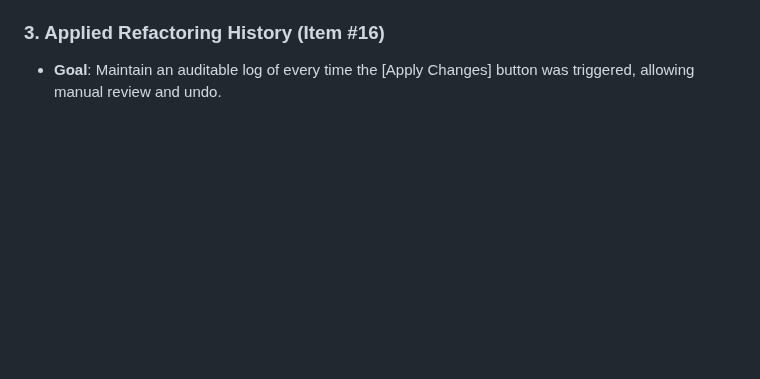
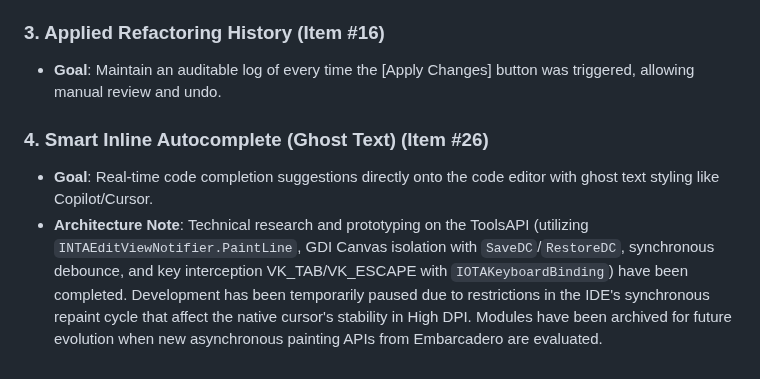
Before and after one commit to onyxadm/RadIA-Plugin, a Markdown page: docs/backlog.en.md, the part around the change. Rendered like a GitHub page; blank space fills up the shorter version.

```diff
--- a/docs/backlog.en.md
+++ b/docs/backlog.en.md
@@ -172,3 +172,7 @@ This document tracks tasks and ideas for the evolution of the RadIA plugin, deta
 
 ### 3. Applied Refactoring History (Item #16)
 *   **Goal**: Maintain an auditable log of every time the [Apply Changes] button was triggered, allowing manual review and undo.
+
+### 4. Smart Inline Autocomplete (Ghost Text) (Item #26)
+*   **Goal**: Real-time code completion suggestions directly onto the code editor with ghost text styling like Copilot/Cursor.
+*   **Architecture Note**: Technical research and prototyping on the ToolsAPI (utilizing `INTAEditViewNotifier.PaintLine`, GDI Canvas isolation with `SaveDC`/`RestoreDC`, synchronous debounce, and key interception VK_TAB/VK_ESCAPE with `IOTAKeyboardBinding`) have been completed. Development has been temporarily paused due to restrictions in the IDE's synchronous repaint cycle that affect the native cursor's stability in High DPI. Modules have been archived for future evolution when new asynchronous painting APIs from Embarcadero are evaluated.
```
Also changed, not shown: docs/backlog.md (+4 -0 lines).
